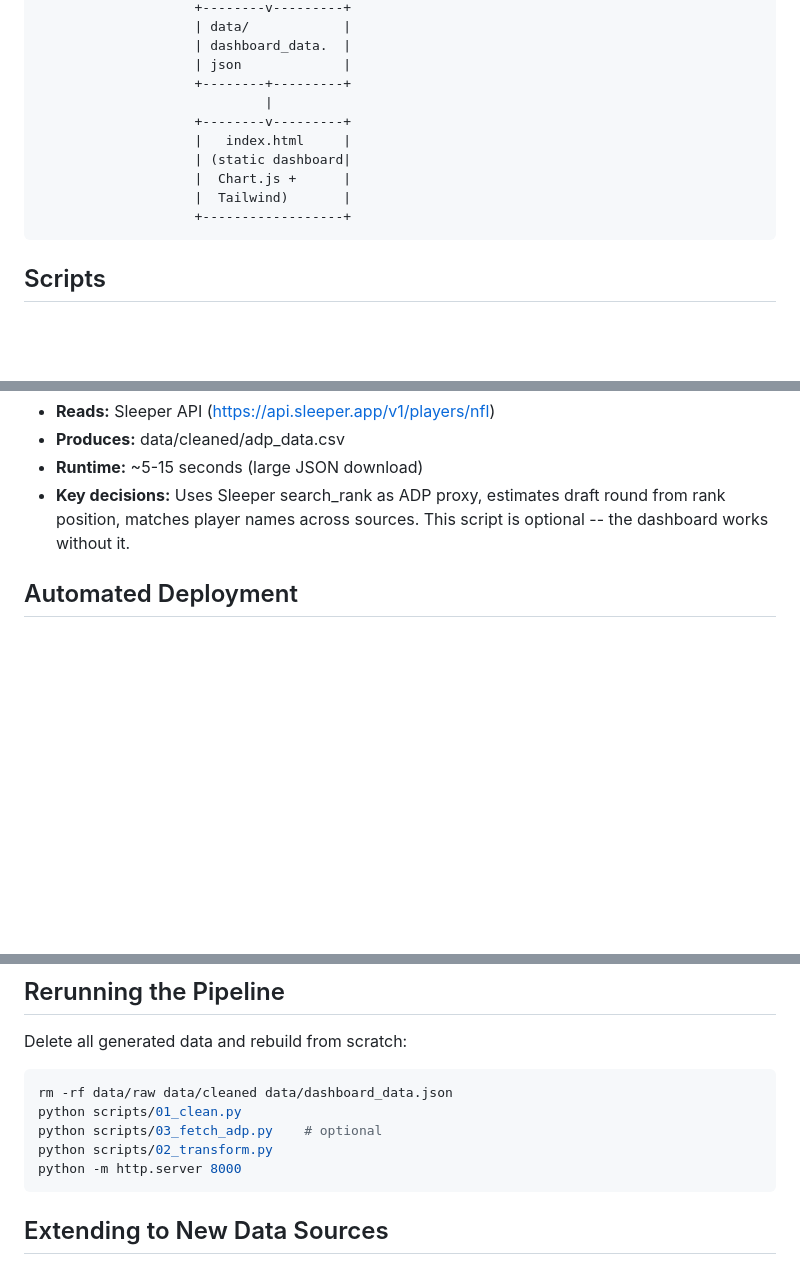
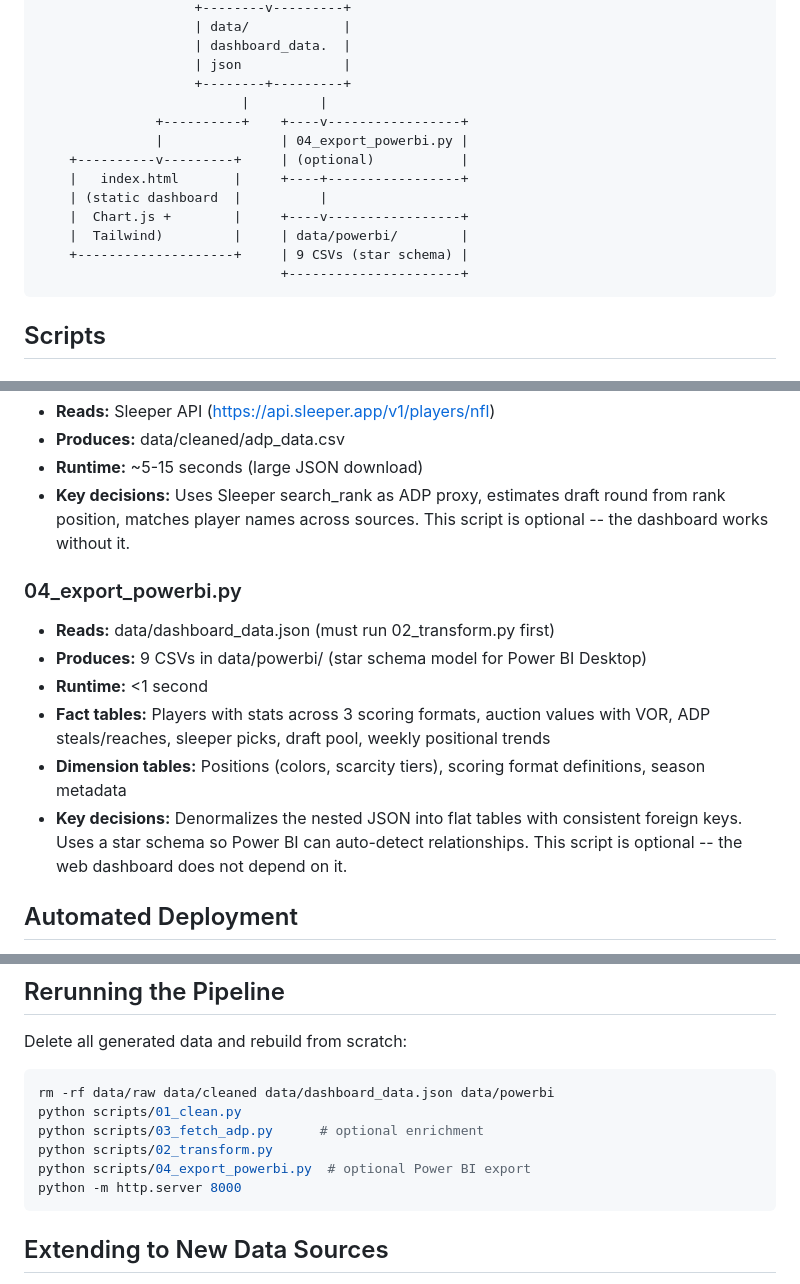
Before and after one commit to ParashDev/nfl-fantasy-draft-analyzer, a Markdown page: docs/pipeline.md, 3 parts joined by grey strips. Rendered like a GitHub page; blank space fills up the shorter version.

Commit message:
Add Power BI export script to pipeline docs and architecture diagram

````diff
--- a/docs/pipeline.md
+++ b/docs/pipeline.md
@@ -40,13 +40,16 @@ Season detection is fully automatic -- the pipeline queries the Sleeper API to d
                     | dashboard_data.  |
                     | json             |
                     +--------+---------+
-                             |
-                    +--------v---------+
-                    |   index.html     |
-                    | (static dashboard|
-                    |  Chart.js +      |
-                    |  Tailwind)       |
-                    +------------------+
+                          |         |
+               +----------+    +----v-----------------+
+               |               | 04_export_powerbi.py |
+    +----------v---------+     | (optional)           |
+    |   index.html       |     +----+-----------------+
+    | (static dashboard  |          |
+    |  Chart.js +        |     +----v-----------------+
+    |  Tailwind)         |     | data/powerbi/        |
+    +--------------------+     | 9 CSVs (star schema) |
+                               +----------------------+
 ```
 
 ## Scripts
@@ -93,6 +96,14 @@ Season detection is fully automatic -- the pipeline queries the Sleeper API to d
 - **Runtime:** ~5-15 seconds (large JSON download)
 - **Key decisions:** Uses Sleeper search_rank as ADP proxy, estimates draft round from rank position, matches player names across sources. This script is optional -- the dashboard works without it.
 
+### 04_export_powerbi.py
+- **Reads:** data/dashboard_data.json (must run 02_transform.py first)
+- **Produces:** 9 CSVs in data/powerbi/ (star schema model for Power BI Desktop)
+- **Runtime:** <1 second
+- **Fact tables:** Players with stats across 3 scoring formats, auction values with VOR, ADP steals/reaches, sleeper picks, draft pool, weekly positional trends
+- **Dimension tables:** Positions (colors, scarcity tiers), scoring format definitions, season metadata
+- **Key decisions:** Denormalizes the nested JSON into flat tables with consistent foreign keys. Uses a star schema so Power BI can auto-detect relationships. This script is optional -- the web dashboard does not depend on it.
+
 ## Automated Deployment
 
 The GitHub Actions workflow (`.github/workflows/update-data.yml`) runs the full pipeline and deploys to GitHub Pages:
@@ -121,10 +132,11 @@ This is not about ignorance of these tools. It is about appropriate tool selecti
 Delete all generated data and rebuild from scratch:
 
 ```bash
-rm -rf data/raw data/cleaned data/dashboard_data.json
+rm -rf data/raw data/cleaned data/dashboard_data.json data/powerbi
 python scripts/01_clean.py
-python scripts/03_fetch_adp.py    # optional
+python scripts/03_fetch_adp.py      # optional enrichment
 python scripts/02_transform.py
+python scripts/04_export_powerbi.py  # optional Power BI export
 python -m http.server 8000
 ```
 
````
